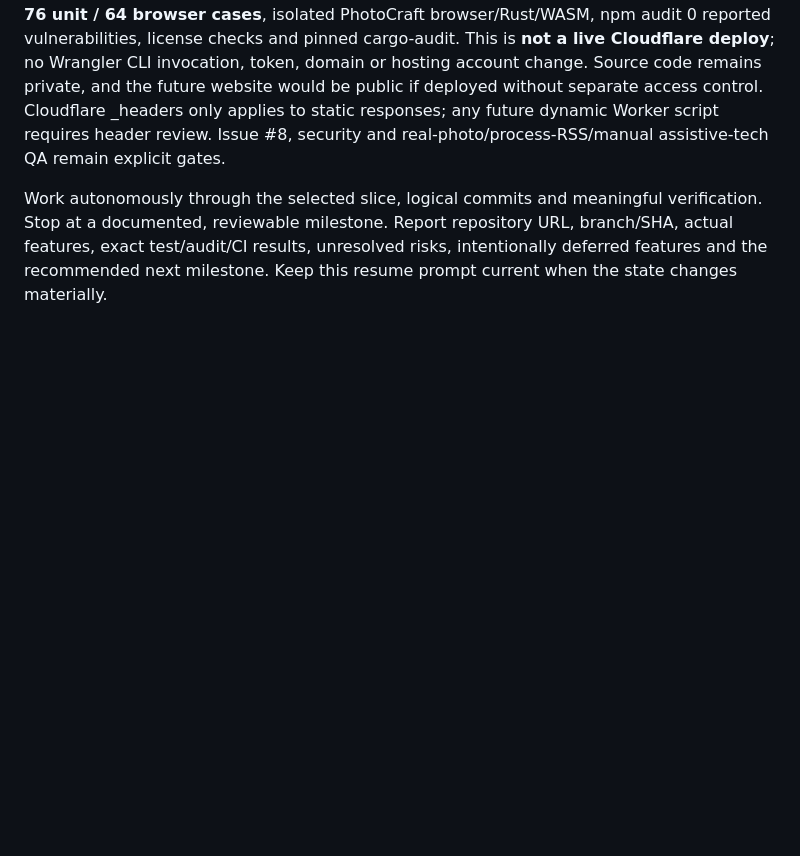
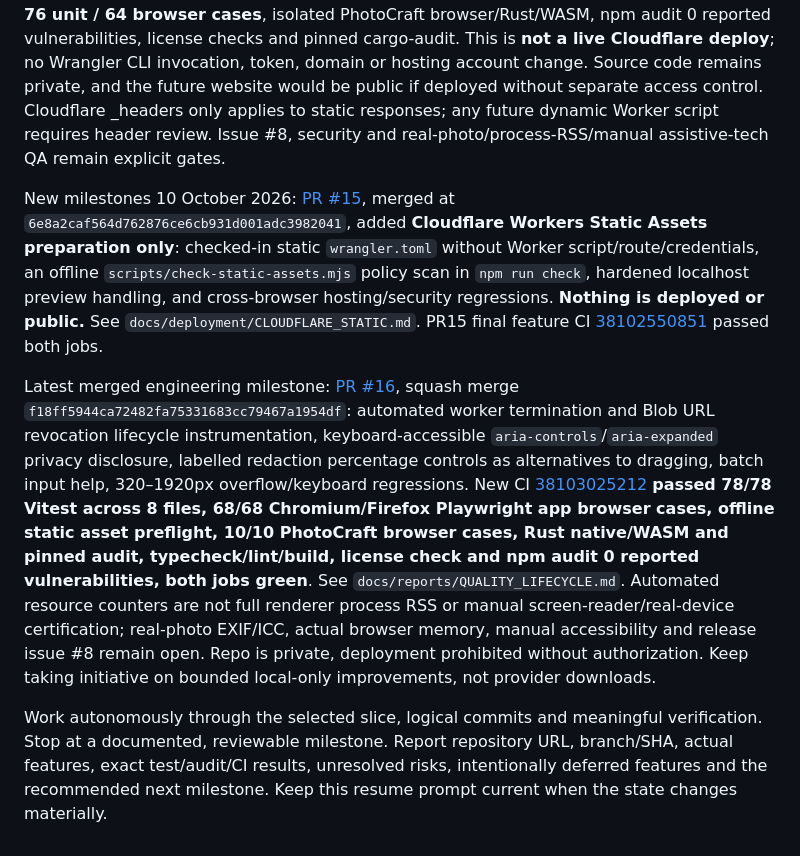
Before and after one commit to rlawoals0529/Astralys, a Markdown page: docs/RESUME_PROMPT.md, the part around the change. Drawn GitHub-style; blank space fills up the shorter version.

Commit message:
docs: record static hosting and quality lifecycle CI verification [skip ci]

```diff
--- a/docs/RESUME_PROMPT.md
+++ b/docs/RESUME_PROMPT.md
@@ -40,4 +40,8 @@ Post-merge QA follow-up: PR #13's first post-merge CI 38076907824 caught a pre-e
 
 Latest Cloudflare deployment preparation (10 October 2026): [PR #15](https://github.com/rlawoals0529/Astralys/pull/15) merged as 6e8a2caf564d762876ce6cb931d001adc3982041. The repo now has a **static-assets-only** wrangler.toml pointing to Vite dist, no Worker main script or credentials, and docs/deployment/CLOUDFLARE_STATIC.md. npm run check runs an original offline static-bundle verifier that checks copied _headers/CSP, real compiled HTML/JS and excludes untrusted extras, source maps and private files. Local preview refuses raw /_headers, hidden files and source maps. New unit and Chromium/Firefox browser assertions verify static route/CSP/privacy boundaries and mobile keyboard settings. Full PR CI [38102550851](https://github.com/rlawoals0529/Astralys/actions/runs/38102550851) passed **76 unit / 64 browser cases**, isolated PhotoCraft browser/Rust/WASM, npm audit 0 reported vulnerabilities, license checks and pinned cargo-audit. This is **not a live Cloudflare deploy**; no Wrangler CLI invocation, token, domain or hosting account change. Source code remains private, and the future website would be public if deployed without separate access control. Cloudflare _headers only applies to static responses; any future dynamic Worker script requires header review. Issue #8, security and real-photo/process-RSS/manual assistive-tech QA remain explicit gates.
 
+New milestones 10 October 2026: [PR #15](https://github.com/rlawoals0529/Astralys/pull/15), merged at `6e8a2caf564d762876ce6cb931d001adc3982041`, added **Cloudflare Workers Static Assets preparation only**: checked-in static `wrangler.toml` without Worker script/route/credentials, an offline `scripts/check-static-assets.mjs` policy scan in `npm run check`, hardened localhost preview handling, and cross-browser hosting/security regressions. **Nothing is deployed or public.** See `docs/deployment/CLOUDFLARE_STATIC.md`. PR15 final feature CI [38102550851](https://github.com/rlawoals0529/Astralys/actions/runs/38102550851) passed both jobs.
+
+Latest merged engineering milestone: [PR #16](https://github.com/rlawoals0529/Astralys/pull/16), squash merge `f18ff5944ca72482fa75331683cc79467a1954df`: automated worker termination and Blob URL revocation lifecycle instrumentation, keyboard-accessible `aria-controls`/`aria-expanded` privacy disclosure, labelled redaction percentage controls as alternatives to dragging, batch input help, 320–1920px overflow/keyboard regressions. New CI [38103025212](https://github.com/rlawoals0529/Astralys/actions/runs/38103025212) **passed 78/78 Vitest across 8 files, 68/68 Chromium/Firefox Playwright app browser cases, offline static asset preflight, 10/10 PhotoCraft browser cases, Rust native/WASM and pinned audit, typecheck/lint/build, license check and npm audit 0 reported vulnerabilities, both jobs green**. See `docs/reports/QUALITY_LIFECYCLE.md`. Automated resource counters are not full renderer process RSS or manual screen-reader/real-device certification; real-photo EXIF/ICC, actual browser memory, manual accessibility and release issue #8 remain open. Repo is private, deployment prohibited without authorization. Keep taking initiative on bounded local-only improvements, not provider downloads.
+
 Work autonomously through the selected slice, logical commits and meaningful verification. Stop at a documented, reviewable milestone. Report repository URL, branch/SHA, actual features, exact test/audit/CI results, unresolved risks, intentionally deferred features and the recommended next milestone. Keep this resume prompt current when the state changes materially.
```
Also changed, not shown: docs/product/ROADMAP.md (+1 -0 lines), docs/reports/QUALITY_LIFECYCLE.md (+4 -2 lines).
